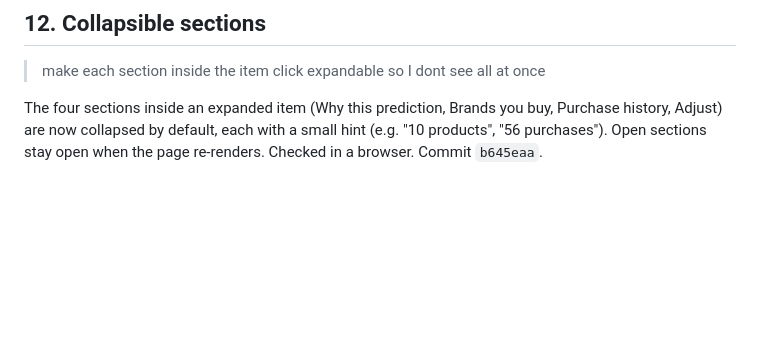
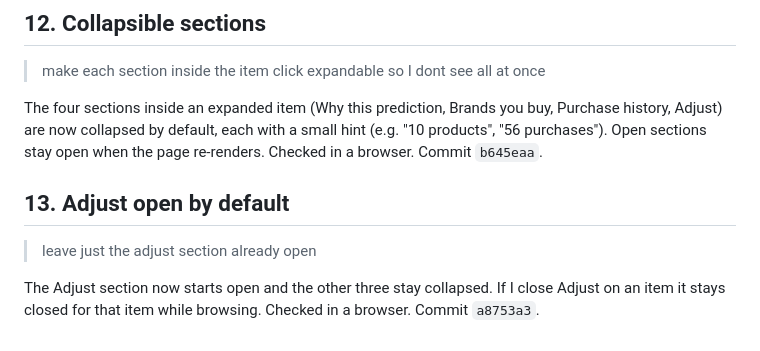
Before and after one commit to t564-projects/w2-make-life-easier, a Markdown page: PROMPT-LOG.md, the part around the change. Drawn GitHub-style; blank space fills up the shorter version.

Commit message:
Update prompt log

```diff
--- a/PROMPT-LOG.md
+++ b/PROMPT-LOG.md
@@ -78,3 +78,9 @@ Added a "Sort by" menu to the dashboard: Most frequent (default, shortest interv
 > make each section inside the item click expandable so I dont see all at once
 
 The four sections inside an expanded item (Why this prediction, Brands you buy, Purchase history, Adjust) are now collapsed by default, each with a small hint (e.g. "10 products", "56 purchases"). Open sections stay open when the page re-renders. Checked in a browser. Commit `b645eaa`.
+
+## 13. Adjust open by default
+
+> leave just the adjust section already open
+
+The Adjust section now starts open and the other three stay collapsed. If I close Adjust on an item it stays closed for that item while browsing. Checked in a browser. Commit `a8753a3`.
```
